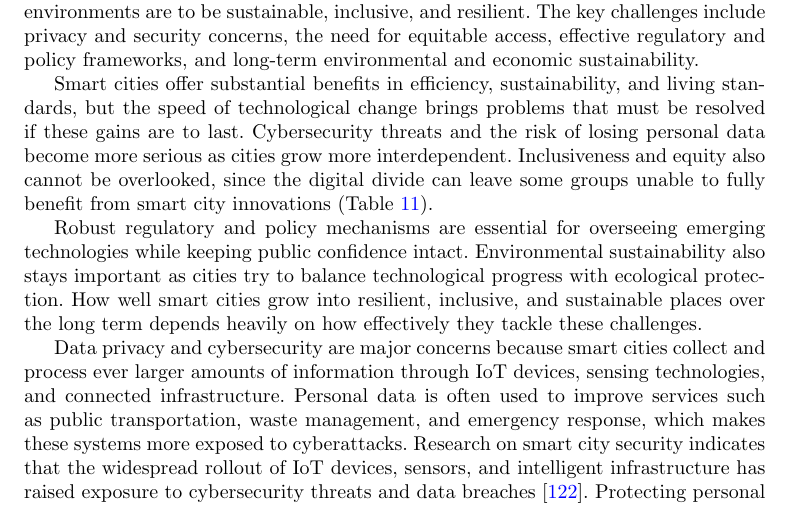
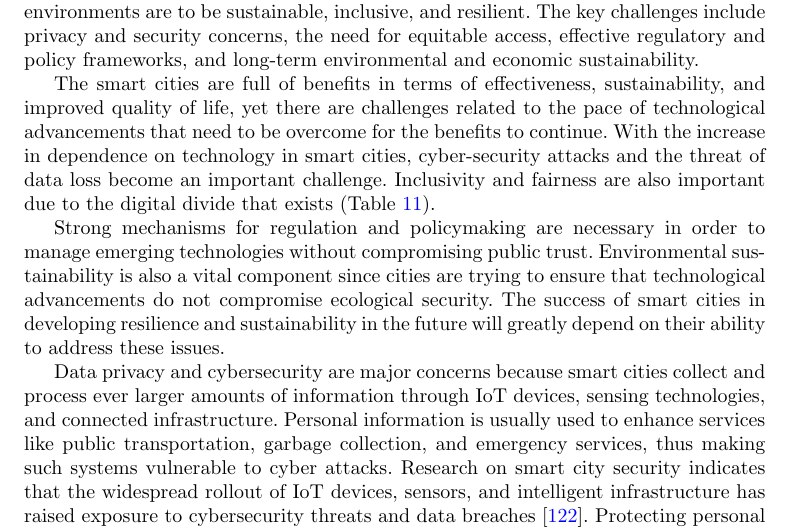
Before and after one commit to DerrickUnleashed/DesignSmartCities, a LaTeX paper (main.tex): part of page 39 of 54, cut so that both start at the same text. Compiled offline with pdfLaTeX.

Commit message:
update the section 6

```diff
--- a/main.tex
+++ b/main.tex
@@ -1059,7 +1059,7 @@ This part looks at privacy and security, equitable access, regulatory frameworks
 
 As smart cities evolve, dealing with these critical challenges is essential if urban environments are to be sustainable, inclusive, and resilient. The key challenges include privacy and security concerns, the need for equitable access, effective regulatory and policy frameworks, and long-term environmental and economic sustainability.
 
-Smart cities offer substantial benefits in efficiency, sustainability, and living standards, but the speed of technological change brings problems that must be resolved if these gains are to last. Cybersecurity threats and the risk of losing personal data become more serious as cities grow more interdependent. Inclusiveness and equity also cannot be overlooked, since the digital divide can leave some groups unable to fully benefit from smart city innovations (Table~\ref{tab:challenges}).
+The smart cities are full of benefits in terms of effectiveness, sustainability, and improved quality of life, yet there are challenges related to the pace of technological advancements that need to be overcome for the benefits to continue. With the increase in dependence on technology in smart cities, cyber-security attacks and the threat of data loss become an important challenge. Inclusivity and fairness are also important due to the digital divide that exists (Table~\ref{tab:challenges}).
 
 \begin{table}[!t]
 \caption{Smart City Development Challenges}
@@ -1109,9 +1109,9 @@ Affordable digital access, digital literacy programs, and inclusive urban planni
 \end{tabularx}
 \end{table}
 
-Robust regulatory and policy mechanisms are essential for overseeing emerging technologies while keeping public confidence intact. Environmental sustainability also stays important as cities try to balance technological progress with ecological protection. How well smart cities grow into resilient, inclusive, and sustainable places over the long term depends heavily on how effectively they tackle these challenges.
+Strong mechanisms for regulation and policymaking are necessary in order to manage emerging technologies without compromising public trust. Environmental sustainability is also a vital component since cities are trying to ensure that technological advancements do not compromise ecological security. The success of smart cities in developing resilience and sustainability in the future will greatly depend on their ability to address these issues.
 
-Data privacy and cybersecurity are major concerns because smart cities collect and process ever larger amounts of information through IoT devices, sensing technologies, and connected infrastructure. Personal data is often used to improve services such as public transportation, waste management, and emergency response, which makes these systems more exposed to cyberattacks. Research on smart city security indicates that the widespread rollout of IoT devices, sensors, and intelligent infrastructure has raised exposure to cybersecurity threats and data breaches \cite{r91}. Protecting personal information is a further challenge, especially under regulations such as the European Union's General Data Protection Regulation (GDPR) and the California Consumer Privacy Act (CCPA) in the United States. Cities therefore need to adopt strong encryption and anonymization techniques, along with comprehensive data governance mechanisms, to safeguard citizens' privacy rights \cite{r92}.
+Data privacy and cybersecurity are major concerns because smart cities collect and process ever larger amounts of information through IoT devices, sensing technologies, and connected infrastructure. Personal information is usually used to enhance services like public transportation, garbage collection, and emergency services, thus making such systems vulnerable to cyber attacks. Research on smart city security indicates that the widespread rollout of IoT devices, sensors, and intelligent infrastructure has raised exposure to cybersecurity threats and data breaches \cite{r91}. Protecting personal information is a further challenge, especially under regulations such as the European Union's General Data Protection Regulation (GDPR) and the California Consumer Privacy Act (CCPA) in the United States. Cities therefore need to adopt strong encryption and anonymization techniques, along with comprehensive data governance mechanisms, to safeguard citizens' privacy rights \cite{r92}.
 
 Inclusivity and equity are foundational requirements: the benefits of a smart city, such as better mobility, predictive healthcare, and seamless public service delivery, must stay accessible to every citizen, whatever their socioeconomic status or location. However, with global figures revealing that 1.8 billion rural and peri-urban inhabitants remain offline and low-income nations exhibit a 2.9-fold connectivity disparity between urban and peripheral populations \cite{r128}, high-tech smart city investments risk deepening digital redlining and spatial stratification unless paired with targeted digital literacy programs, subsidized municipal broadband, and inclusive public service portals \cite{r101}.
 
```
Also changed, not shown: 1 other file.
